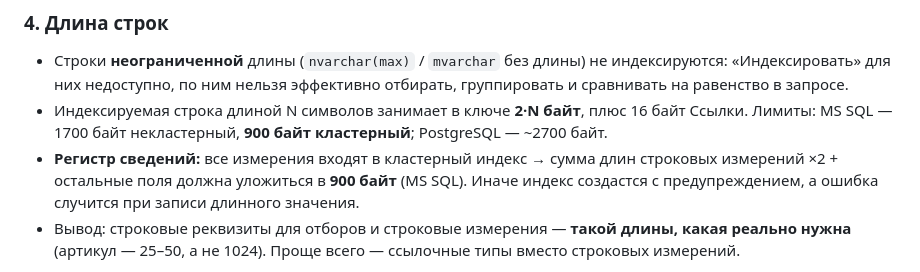
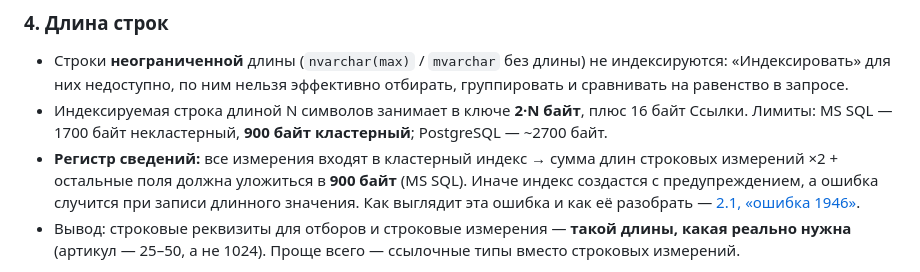
Before and after one commit to shultzMAN87/indexes-1c-attestation, a Markdown page: docs/05-1c.md, the part around the change. Rendered like a GitHub page.

```diff
--- a/docs/05-1c.md
+++ b/docs/05-1c.md
@@ -161,7 +161,7 @@
 
 - Строки **неограниченной** длины (`nvarchar(max)` / `mvarchar` без длины) не индексируются: «Индексировать» для них недоступно, по ним нельзя эффективно отбирать, группировать и сравнивать на равенство в запросе.
 - Индексируемая строка длиной N символов занимает в ключе **2·N байт**, плюс 16 байт Ссылки. Лимиты: MS SQL — 1700 байт некластерный, **900 байт кластерный**; PostgreSQL — ~2700 байт.
-- **Регистр сведений:** все измерения входят в кластерный индекс → сумма длин строковых измерений ×2 + остальные поля должна уложиться в **900 байт** (MS SQL). Иначе индекс создастся с предупреждением, а ошибка случится при записи длинного значения.
+- **Регистр сведений:** все измерения входят в кластерный индекс → сумма длин строковых измерений ×2 + остальные поля должна уложиться в **900 байт** (MS SQL). Иначе индекс создастся с предупреждением, а ошибка случится при записи длинного значения. Как выглядит эта ошибка и как её разобрать — [2.1, «ошибка 1946»](02-mssql.md#как-это-выглядит-на-практике--ошибка-1946).
 - Вывод: строковые реквизиты для отборов и строковые измерения — **такой длины, какая реально нужна** (артикул — 25–50, а не 1024). Проще всего — ссылочные типы вместо строковых измерений.
 
 > ⚠️ **Поправка к ответу NotebookLM:** правила «не более 100–150 символов» нет — ограничение вытекает из лимита ключа СУБД и считается, как показано выше.
```
Also changed, not shown: docs/02-mssql.md (+29 -1 lines), images/mssql-error-1946-clustered-900.png (added).
